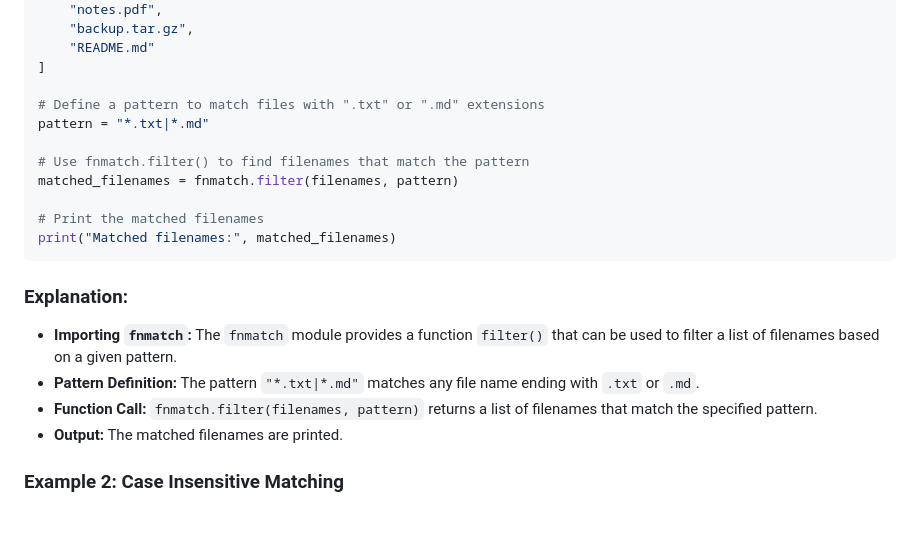
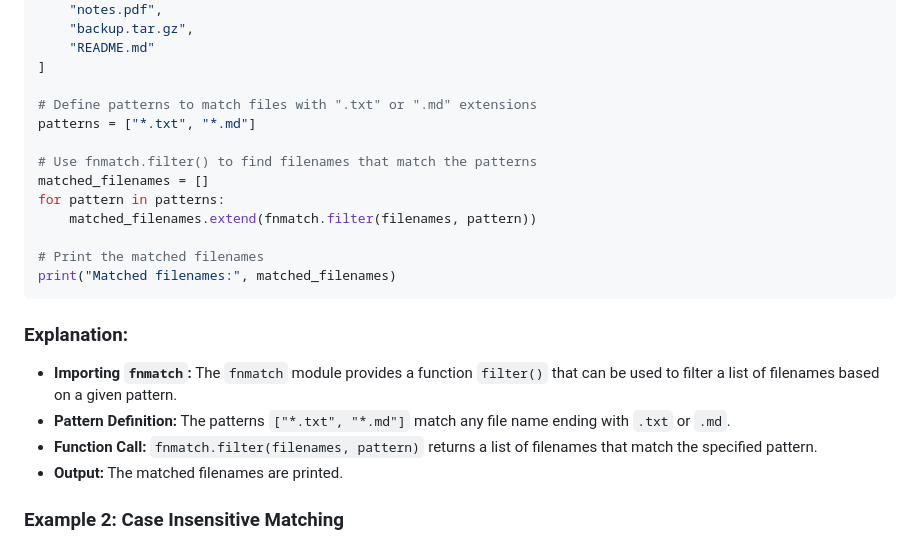
Before and after one commit to codecaine-zz/python_std_examples, a Markdown page: standard_library_documents/File and Directory Access/fnmatch - Unix filename pattern matching.md, the part around the change printed below. Drawn GitHub-style; blank space fills up the shorter version.

```diff
--- a/standard_library_documents/File and Directory Access/fnmatch - Unix filename pattern matching.md
+++ b/standard_library_documents/File and Directory Access/fnmatch - Unix filename pattern matching.md
@@ -16,11 +16,13 @@ filenames = [
     "README.md"
 ]
 
-# Define a pattern to match files with ".txt" or ".md" extensions
-pattern = "*.txt|*.md"
+# Define patterns to match files with ".txt" or ".md" extensions
+patterns = ["*.txt", "*.md"]
 
-# Use fnmatch.filter() to find filenames that match the pattern
-matched_filenames = fnmatch.filter(filenames, pattern)
+# Use fnmatch.filter() to find filenames that match the patterns
+matched_filenames = []
+for pattern in patterns:
+    matched_filenames.extend(fnmatch.filter(filenames, pattern))
 
 # Print the matched filenames
 print("Matched filenames:", matched_filenames)
@@ -28,7 +30,7 @@ print("Matched filenames:", matched_filenames)
 
 ### Explanation:
 - **Importing `fnmatch`:** The `fnmatch` module provides a function `filter()` that can be used to filter a list of filenames based on a given pattern.
-- **Pattern Definition:** The pattern `"*.txt|*.md"` matches any file name ending with `.txt` or `.md`.
+- **Pattern Definition:** The patterns `["*.txt", "*.md"]` match any file name ending with `.txt` or `.md`.
 - **Function Call:** `fnmatch.filter(filenames, pattern)` returns a list of filenames that match the specified pattern.
 - **Output:** The matched filenames are printed.
 
```
Also changed, not shown: other parts of standard_library_documents/File and Directory Access/fnmatch - Unix filename pattern matching.md (+26 -22 lines).
